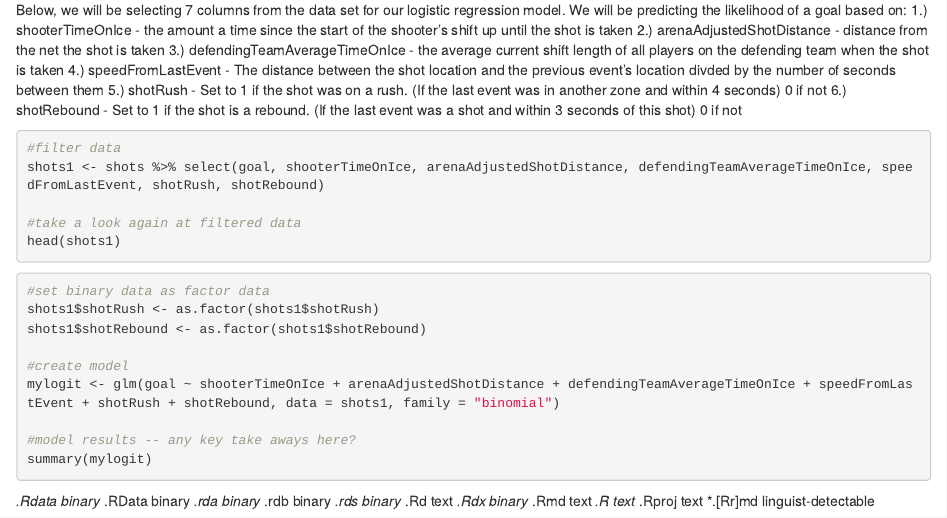
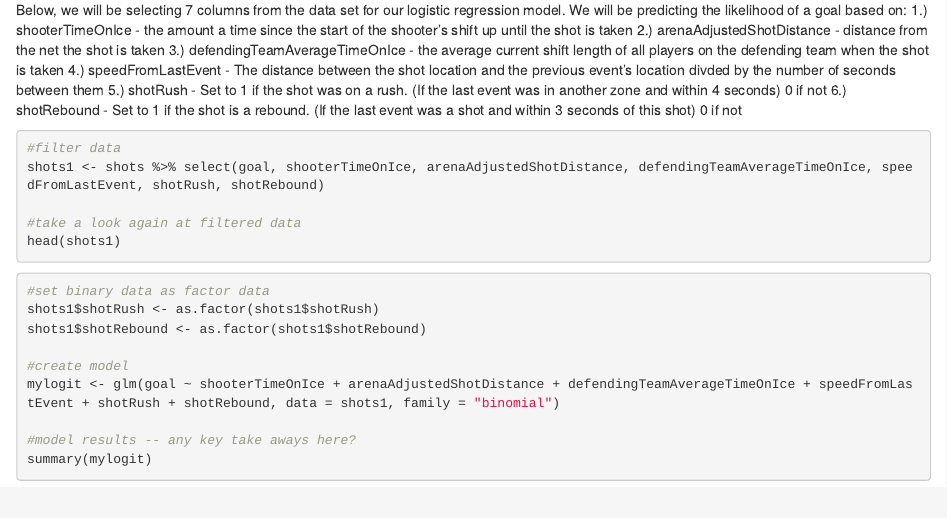
Before and after one commit to atticuspatrick/Hockey-Goal-Logistic-Regression, an R Markdown document (hockeyModel.Rmd): the page in a window 1100 px wide, from 70 px down. Rendered offline with R 4.5, knitr and Pandoc, with nearby package versions; the code chunks are not run, so their results and figures are left out.

Commit message:
Update hockeyModel.Rmd

````diff
--- a/hockeyModel.Rmd
+++ b/hockeyModel.Rmd
@@ -46,14 +46,3 @@ mylogit <- glm(goal ~ shooterTimeOnIce + arenaAdjustedShotDistance + defendingTe
 #model results -- any key take aways here?
 summary(mylogit)
 ```
-*.Rdata binary
-*.RData binary
-*.rda   binary
-*.rdb   binary
-*.rds   binary
-*.Rd    text
-*.Rdx   binary
-*.Rmd	  text
-*.R  	  text
-*.Rproj text
-*.[Rr]md   linguist-detectable
````
